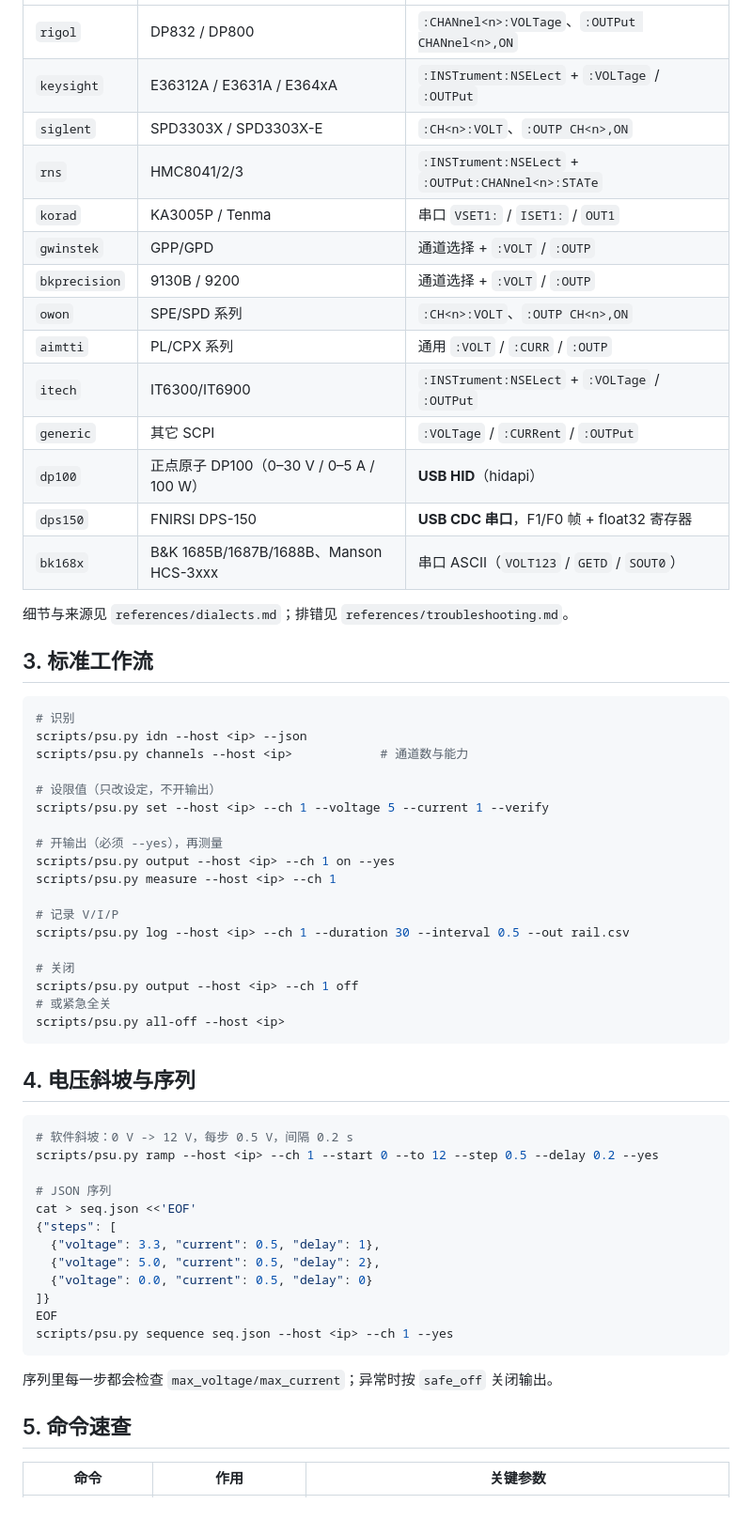
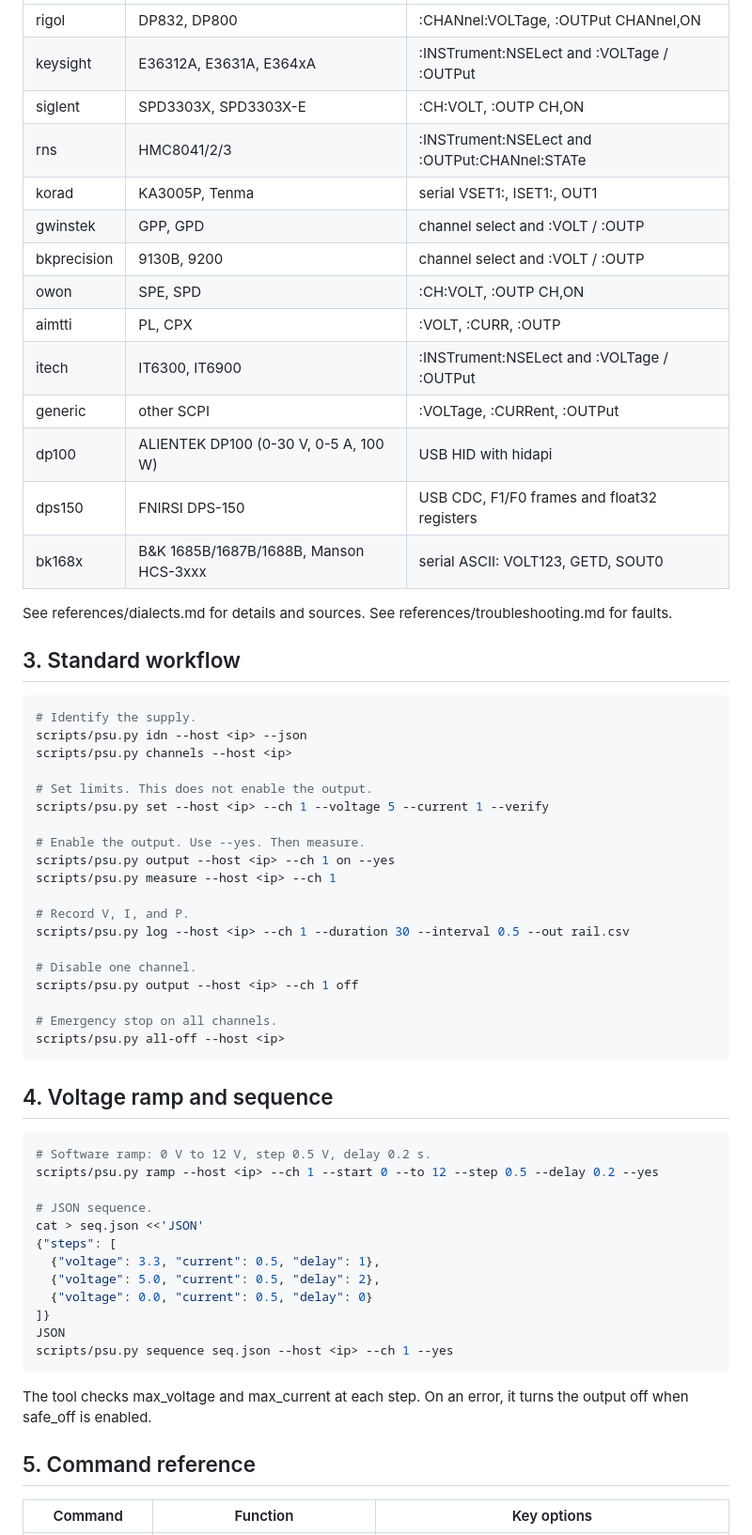
Before and after one commit to Welkon/emb-support, a Markdown page: skills/powersupply/SKILL.md, the part around one of its changes. Shown at 94% size. GitHub-like rendering; blank space fills up the shorter version.

Commit message:
docs(skills): rewrite PSU docs in ASD-STE100 English

````diff
--- a/skills/powersupply/SKILL.md
+++ b/skills/powersupply/SKILL.md
@@ -51,64 +53,65 @@ scripts/psu.py setup                          # 安装 pyvisa/pyvisa-py/pyusb/py
 |---|---|---|
-| `rigol` | DP832 / DP800 | `:CHANnel<n>:VOLTage`、`:OUTPut CHANnel<n>,ON` |
-| `keysight` | E36312A / E3631A / E364xA | `:INSTrument:NSELect` + `:VOLTage` / `:OUTPut` |
-| `siglent` | SPD3303X / SPD3303X-E | `:CH<n>:VOLT`、`:OUTP CH<n>,ON` |
-| `rns` | HMC8041/2/3 | `:INSTrument:NSELect` + `:OUTPut:CHANnel<n>:STATe` |
-| `korad` | KA3005P / Tenma | 串口 `VSET1:` / `ISET1:` / `OUT1` |
-| `gwinstek` | GPP/GPD | 通道选择 + `:VOLT` / `:OUTP` |
-| `bkprecision` | 9130B / 9200 | 通道选择 + `:VOLT` / `:OUTP` |
-| `owon` | SPE/SPD 系列 | `:CH<n>:VOLT`、`:OUTP CH<n>,ON` |
-| `aimtti` | PL/CPX 系列 | 通用 `:VOLT` / `:CURR` / `:OUTP` |
-| `itech` | IT6300/IT6900 | `:INSTrument:NSELect` + `:VOLTage` / `:OUTPut` |
-| `generic` | 其它 SCPI | `:VOLTage` / `:CURRent` / `:OUTPut` |
-| `dp100` | 正点原子 DP100（0–30 V / 0–5 A / 100 W） | **USB HID**（hidapi） |
-| `dps150` | FNIRSI DPS-150 | **USB CDC 串口**，F1/F0 帧 + float32 寄存器 |
-| `bk168x` | B&K 1685B/1687B/1688B、Manson HCS-3xxx | 串口 ASCII（`VOLT123` / `GETD` / `SOUT0`） |
+| rigol | DP832, DP800 | :CHANnel<n>:VOLTage, :OUTPut CHANnel<n>,ON |
+| keysight | E36312A, E3631A, E364xA | :INSTrument:NSELect and :VOLTage / :OUTPut |
+| siglent | SPD3303X, SPD3303X-E | :CH<n>:VOLT, :OUTP CH<n>,ON |
+| rns | HMC8041/2/3 | :INSTrument:NSELect and :OUTPut:CHANnel<n>:STATe |
+| korad | KA3005P, Tenma | serial VSET1:, ISET1:, OUT1 |
+| gwinstek | GPP, GPD | channel select and :VOLT / :OUTP |
+| bkprecision | 9130B, 9200 | channel select and :VOLT / :OUTP |
+| owon | SPE, SPD | :CH<n>:VOLT, :OUTP CH<n>,ON |
+| aimtti | PL, CPX | :VOLT, :CURR, :OUTP |
+| itech | IT6300, IT6900 | :INSTrument:NSELect and :VOLTage / :OUTPut |
+| generic | other SCPI | :VOLTage, :CURRent, :OUTPut |
+| dp100 | ALIENTEK DP100 (0-30 V, 0-5 A, 100 W) | USB HID with hidapi |
+| dps150 | FNIRSI DPS-150 | USB CDC, F1/F0 frames and float32 registers |
+| bk168x | B&K 1685B/1687B/1688B, Manson HCS-3xxx | serial ASCII: VOLT123, GETD, SOUT0 |
 
-细节与来源见 `references/dialects.md`；排错见 `references/troubleshooting.md`。
+See references/dialects.md for details and sources. See references/troubleshooting.md for faults.
 
-## 3. 标准工作流
+## 3. Standard workflow
 
 ```bash
-# 识别
+# Identify the supply.
 scripts/psu.py idn --host <ip> --json
-scripts/psu.py channels --host <ip>            # 通道数与能力
+scripts/psu.py channels --host <ip>
 
-# 设限值（只改设定，不开输出）
+# Set limits. This does not enable the output.
 scripts/psu.py set --host <ip> --ch 1 --voltage 5 --current 1 --verify
 
-# 开输出（必须 --yes），再测量
+# Enable the output. Use --yes. Then measure.
 scripts/psu.py output --host <ip> --ch 1 on --yes
 scripts/psu.py measure --host <ip> --ch 1
 
-# 记录 V/I/P
+# Record V, I, and P.
 scripts/psu.py log --host <ip> --ch 1 --duration 30 --interval 0.5 --out rail.csv
 
-# 关闭
+# Disable one channel.
 scripts/psu.py output --host <ip> --ch 1 off
-# 或紧急全关
+
+# Emergency stop on all channels.
 scripts/psu.py all-off --host <ip>
 ```
 
-## 4. 电压斜坡与序列
+## 4. Voltage ramp and sequence
 
 ```bash
-# 软件斜坡：0 V -> 12 V，每步 0.5 V，间隔 0.2 s
+# Software ramp: 0 V to 12 V, step 0.5 V, delay 0.2 s.
 scripts/psu.py ramp --host <ip> --ch 1 --start 0 --to 12 --step 0.5 --delay 0.2 --yes
 
-# JSON 序列
-cat > seq.json <<'EOF'
+# JSON sequence.
+cat > seq.json <<'JSON'
 {"steps": [
   {"voltage": 3.3, "current": 0.5, "delay": 1},
   {"voltage": 5.0, "current": 0.5, "delay": 2},
   {"voltage": 0.0, "current": 0.5, "delay": 0}
 ]}
-EOF
+JSON
 scripts/psu.py sequence seq.json --host <ip> --ch 1 --yes
 ```
 
-序列里每一步都会检查 `max_voltage/max_current`；异常时按 `safe_off` 关闭输出。
+The tool checks max_voltage and max_current at each step. On an error, it turns the output off when safe_off is enabled.
 
-## 5. 命令速查
+## 5. Command reference
 
-| 命令 | 作用 | 关键参数 |
+| Command | Function | Key options |
 |---|---|---|
````
Also changed, not shown: other parts of skills/powersupply/SKILL.md (+78 -84 lines), 2 other files.
